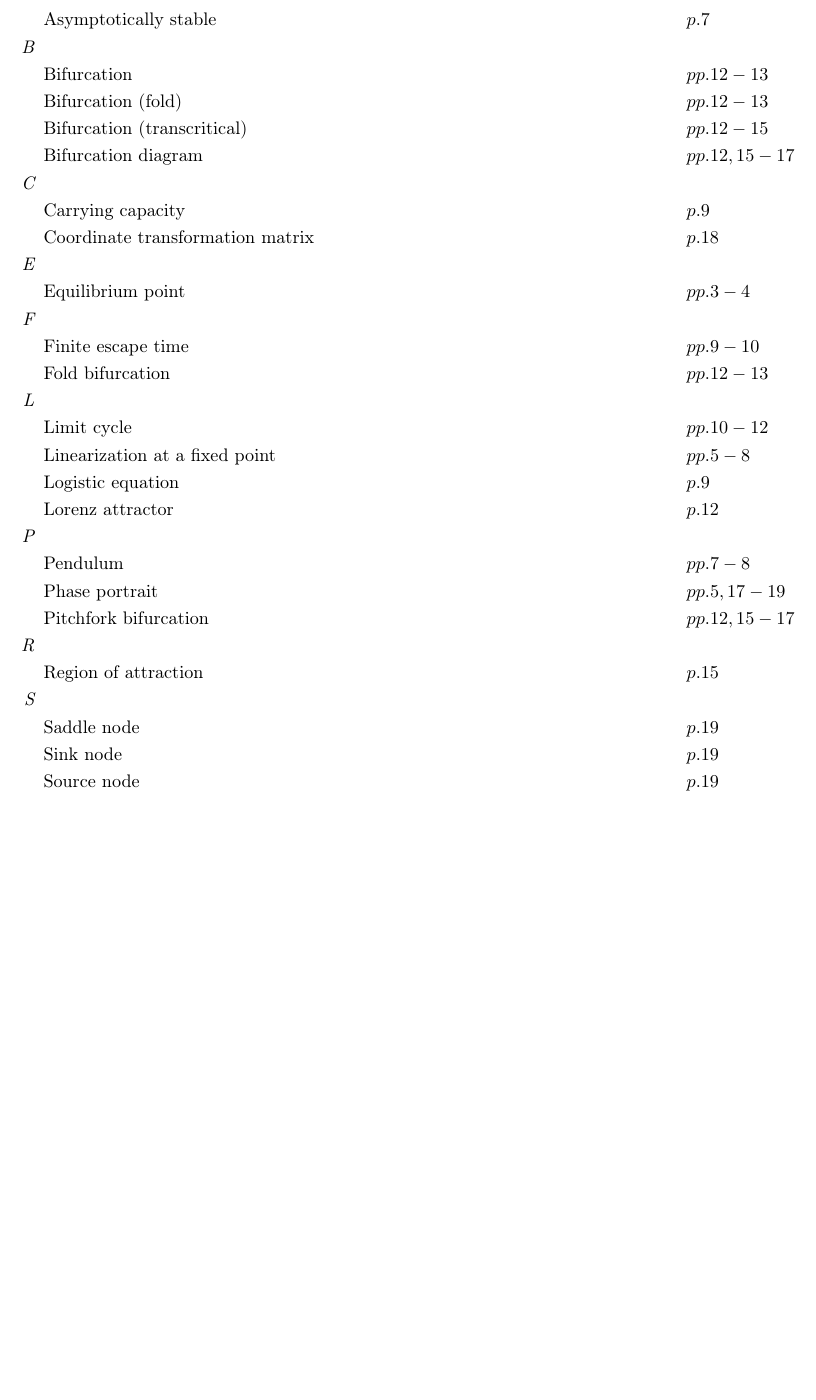
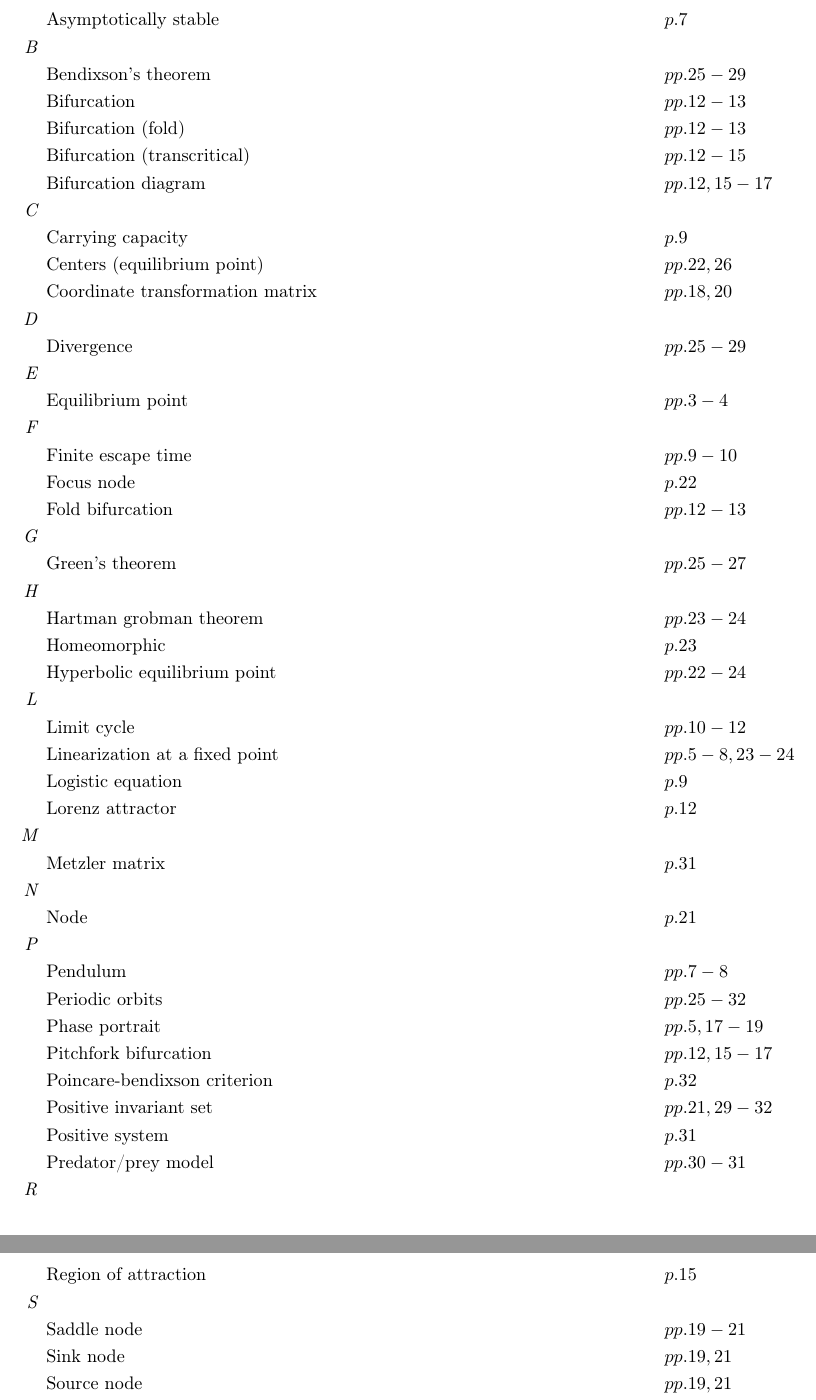
Before and after one commit to danhagen/Journal_Index, a LaTeX document (Volume4Index.tex): part of the page before the commit and two parts of pages 1 and 2 of 2 after it, the two joined at a grey line, cut so that both start at the same text, the shorter picture padded with empty space. Compiled offline with pdfLaTeX.

Commit message:
Adding to  Volume 4 Index!

```diff
--- a/Volume4Index.tex
+++ b/Volume4Index.tex
@@ -10,26 +10,41 @@
 \allowdisplaybreaks
 \begin{flalign*}
 \textit{A\hspace{0.5em}} \\&\text{Asymptotically stable} \hspace*{6em}&&p. 7\\
-\textit{B\hspace{0.5em}} \\&\text{Bifurcation} \hspace*{6em}&&pp. 12-13\\
+\textit{B\hspace{0.5em}} \\&\text{Bendixson's theorem} \hspace*{6em}&&pp. 25-29\\
+&\text{Bifurcation} \hspace*{6em}&&pp. 12-13\\
 &\text{Bifurcation (fold)} \hspace*{6em}&&pp. 12-13\\
 &\text{Bifurcation (transcritical)} \hspace*{6em}&&pp. 12-15\\
 &\text{Bifurcation diagram} \hspace*{6em}&&pp. 12, 15-17\\
 \textit{C\hspace{0.5em}} \\&\text{Carrying capacity} \hspace*{6em}&&p. 9\\
-&\text{Coordinate transformation matrix} \hspace*{6em}&&p. 18\\
+&\text{Centers (equilibrium point)} \hspace*{6em}&&pp. 22, 26\\
+&\text{Coordinate transformation matrix} \hspace*{6em}&&pp. 18, 20\\
+\textit{D\hspace{0.5em}} \\&\text{Divergence} \hspace*{6em}&&pp. 25-29\\
 \textit{E\hspace{0.5em}} \\&\text{Equilibrium point} \hspace*{6em}&&pp. 3-4\\
 \textit{F\hspace{0.5em}} \\&\text{Finite escape time} \hspace*{6em}&&pp. 9-10\\
+&\text{Focus node} \hspace*{6em}&&p. 22\\
 &\text{Fold bifurcation} \hspace*{6em}&&pp. 12-13\\
+\textit{G\hspace{0.5em}} \\&\text{Green's theorem} \hspace*{6em}&&pp. 25-27\\
+\textit{H\hspace{0.5em}} \\&\text{Hartman grobman theorem} \hspace*{6em}&&pp. 23-24\\
+&\text{Homeomorphic} \hspace*{6em}&&p. 23\\
+&\text{Hyperbolic equilibrium point} \hspace*{6em}&&pp. 22-24\\
 \textit{L\hspace{0.5em}} \\&\text{Limit cycle} \hspace*{6em}&&pp. 10-12\\
-&\text{Linearization at a fixed point} \hspace*{6em}&&pp. 5-8\\
+&\text{Linearization at a fixed point} \hspace*{6em}&&pp. 5-8, 23-24\\
 &\text{Logistic equation} \hspace*{6em}&&p. 9\\
 &\text{Lorenz attractor} \hspace*{6em}&&p. 12\\
+\textit{M\hspace{0.5em}} \\&\text{Metzler matrix} \hspace*{6em}&&p. 31\\
+\textit{N\hspace{0.5em}} \\&\text{Node} \hspace*{6em}&&p. 21\\
 \textit{P\hspace{0.5em}} \\&\text{Pendulum} \hspace*{6em}&&pp. 7-8\\
+&\text{Periodic orbits} \hspace*{6em}&&pp. 25-32\\
 &\text{Phase portrait} \hspace*{6em}&&pp. 5, 17-19\\
 &\text{Pitchfork bifurcation} \hspace*{6em}&&pp. 12, 15-17\\
+&\text{Poincare-bendixson criterion} \hspace*{6em}&&p. 32\\
+&\text{Positive invariant set} \hspace*{6em}&&pp. 21, 29-32\\
+&\text{Positive system} \hspace*{6em}&&p. 31\\
+&\text{Predator/prey model} \hspace*{6em}&&pp. 30-31\\
 \textit{R\hspace{0.5em}} \\&\text{Region of attraction} \hspace*{6em}&&p. 15\\
-\textit{S\hspace{0.5em}} \\&\text{Saddle node} \hspace*{6em}&&p. 19\\
-&\text{Sink node} \hspace*{6em}&&p. 19\\
-&\text{Source node} \hspace*{6em}&&p. 19\\
+\textit{S\hspace{0.5em}} \\&\text{Saddle node} \hspace*{6em}&&pp. 19-21\\
+&\text{Sink node} \hspace*{6em}&&pp. 19, 21\\
+&\text{Source node} \hspace*{6em}&&pp. 19, 21\\
 &\text{Stability} \hspace*{6em}&&p. 5\\
 &\text{Stable} \hspace*{6em}&&p. 5\\
 &\text{Subcritical pitchfork bifurcation} \hspace*{6em}&&p. 17\\
```
Also changed, not shown: Volume4Index.pdf, 1 other file.
